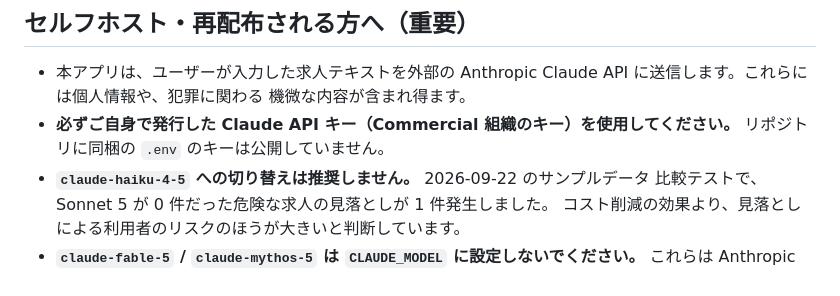
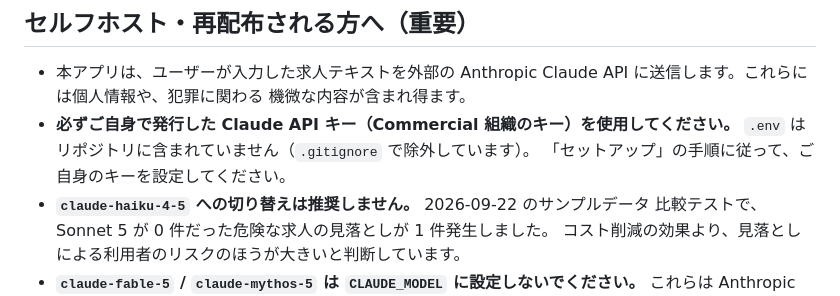
Before and after one commit to Friendly-Wisteria/byte-judge, a Markdown page: README.md, the part around the change. Drawn GitHub-style.

Commit message:
docs: API キーの説明を、リポジトリの実態に合わせる
`.env` は `.gitignore` で除外していて同梱していないので、「同梱の .env のキーは
公開していません」は、存在しないファイルを指していて読む人を混乱させる。

Co-Authored-By: Claude Opus 5 <noreply@anthropic.com>

```diff
--- a/README.md
+++ b/README.md
@@ -488,7 +488,8 @@ gcloud run services logs read byte-judge --region asia-northeast1 --limit 20
   Anthropic Claude API に送信します。これらには個人情報や、犯罪に関わる
   機微な内容が含まれ得ます。
 - **必ずご自身で発行した Claude API キー（Commercial 組織のキー）を使用してください。**
-  リポジトリに同梱の `.env` のキーは公開していません。
+  `.env` はリポジトリに含まれていません（`.gitignore` で除外しています）。
+  「セットアップ」の手順に従って、ご自身のキーを設定してください。
 - **`claude-haiku-4-5` への切り替えは推奨しません。** 2026-09-22 のサンプルデータ
   比較テストで、Sonnet 5 が 0 件だった危険な求人の見落としが 1 件発生しました。
   コスト削減の効果より、見落としによる利用者のリスクのほうが大きいと判断しています。
```
